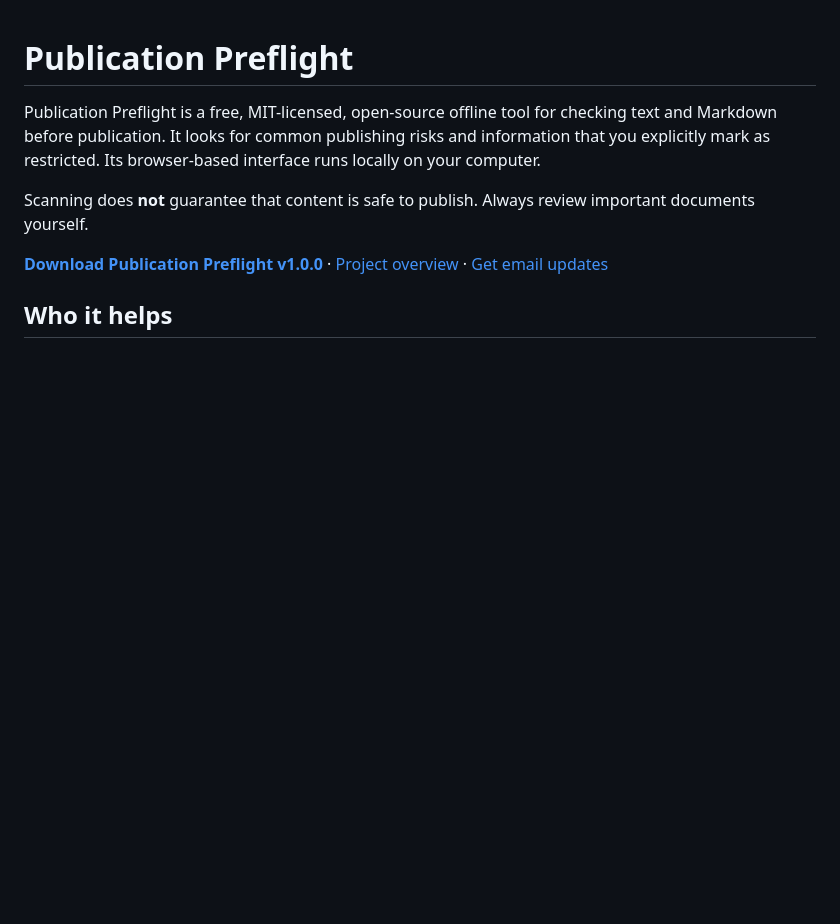
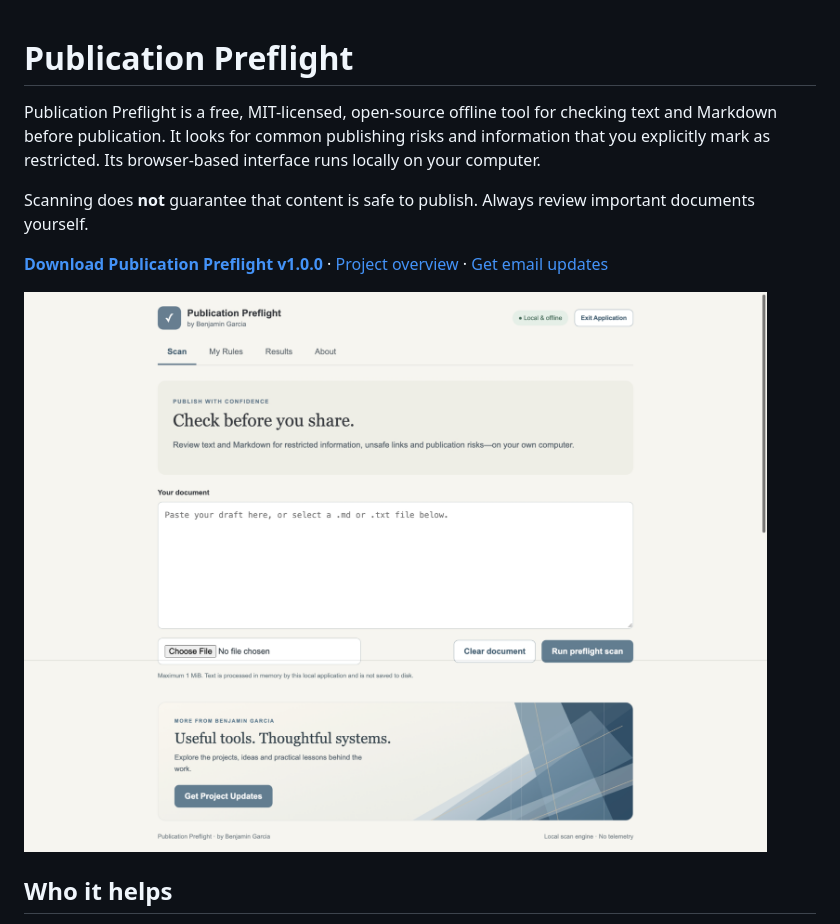
Before and after one commit to benjamingarcia-labs/publication-preflight, a Markdown page: README.md, the part around the change. GitHub-like rendering; blank space fills up the shorter version.

Commit message:
Show current application screenshot in README
Place the owner-provided Scan screenshot below the download links with descriptive alternative text.

```diff
--- a/README.md
+++ b/README.md
@@ -5,6 +5,8 @@ Publication Preflight is a free, MIT-licensed, open-source offline tool for chec
 Scanning does **not** guarantee that content is safe to publish. Always review important documents yourself.
 
 **[Download Publication Preflight v1.0.0](https://github.com/benjamingarcia-labs/publication-preflight/releases/tag/v1.0.0)** · [Project overview](https://benjaminjgarcia.com/projects) · [Get email updates](https://benjaminjgarcia.com/updates)
+
+![Publication Preflight Scan tab showing an empty document field, file chooser, Clear document and Run preflight scan controls, and local/offline status.](publication-preflight-scan.png)
 
 ## Who it helps
 
```
